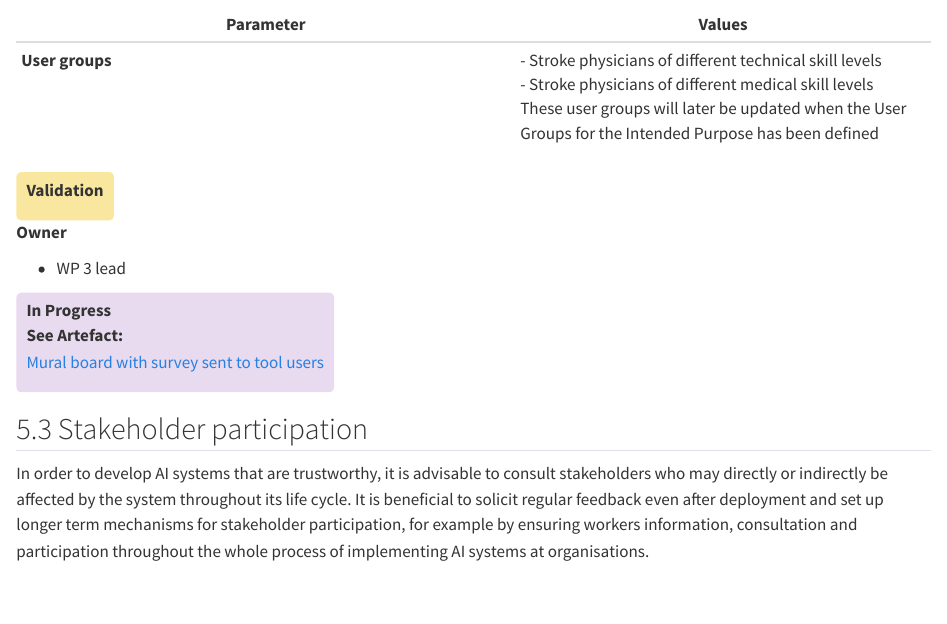
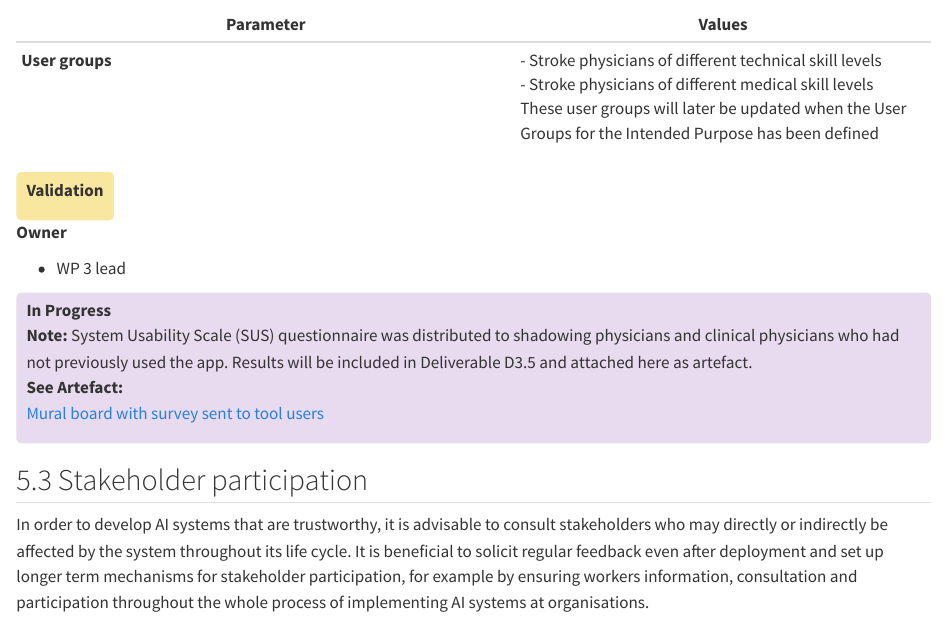
Before and after one commit to gabrielepluktaite/validate-framework, a Quarto document (5_div.qmd): the page in a window 1100 px wide, from 1450 px down. Rendered offline with R 4.5, knitr and Pandoc in place of Quarto, with nearby package versions.

Commit message:
WP 3 Audit 5

```diff
--- a/5_div.qmd
+++ b/5_div.qmd
@@ -50,6 +50,7 @@ Particularly in business-to-consumer domains, systems should be user-centric and
 
 ::: {style="background-color:#e8daef; padding:6px 10px; border-radius:5px; display:inline-block;"}
 **In Progress**
+<br>**Note:** System Usability Scale (SUS) questionnaire was distributed to shadowing physicians and clinical physicians who had not previously used the app. Results will be included in Deliverable D3.5 and attached here as artefact.
 <br>**See Artefact:**
 <br><a href="https://app.mural.co/t/horizon2020validate8720/m/horizon2020validate8720/1729243566094/9161874a2bbc0b167e755b275bee464170b58fe8?wid=0-1743154456067">Mural board with survey sent to tool users</a>
 :::
```
